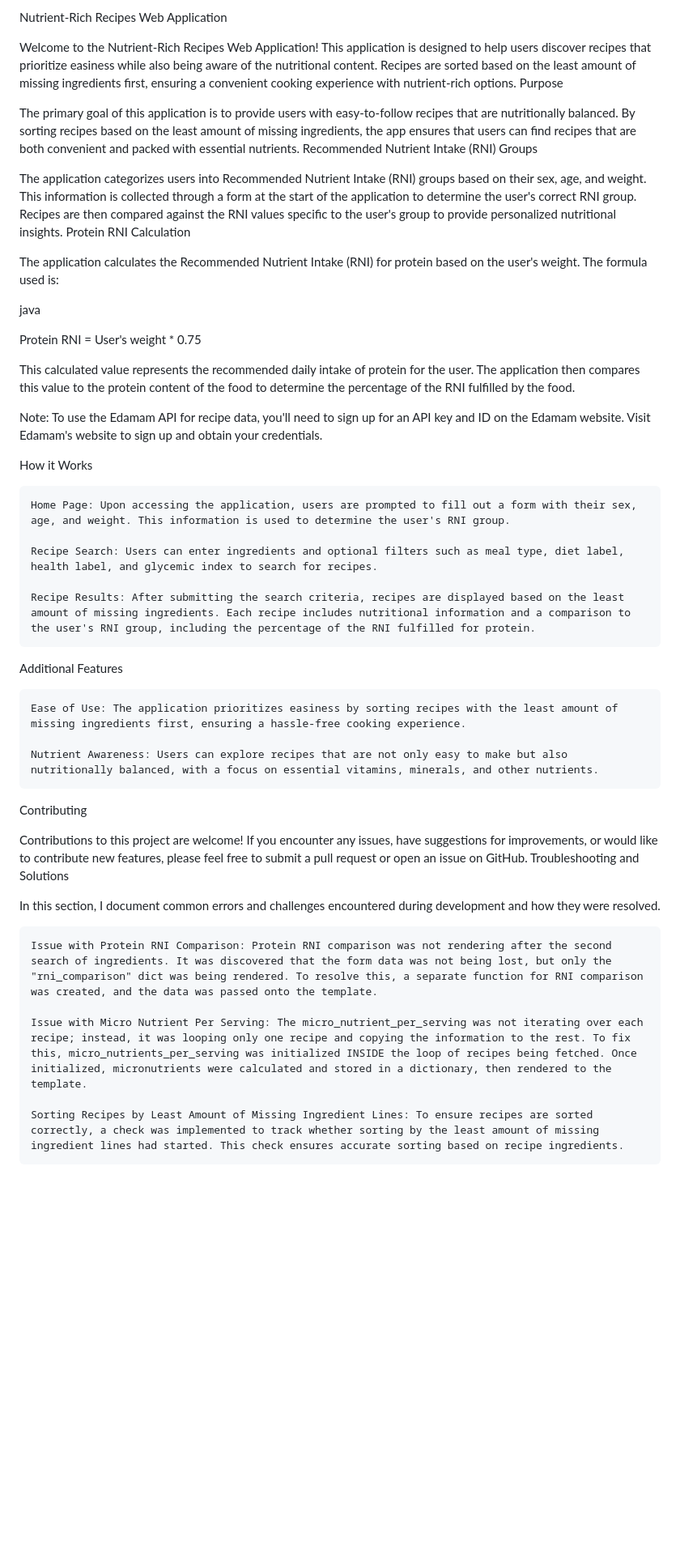
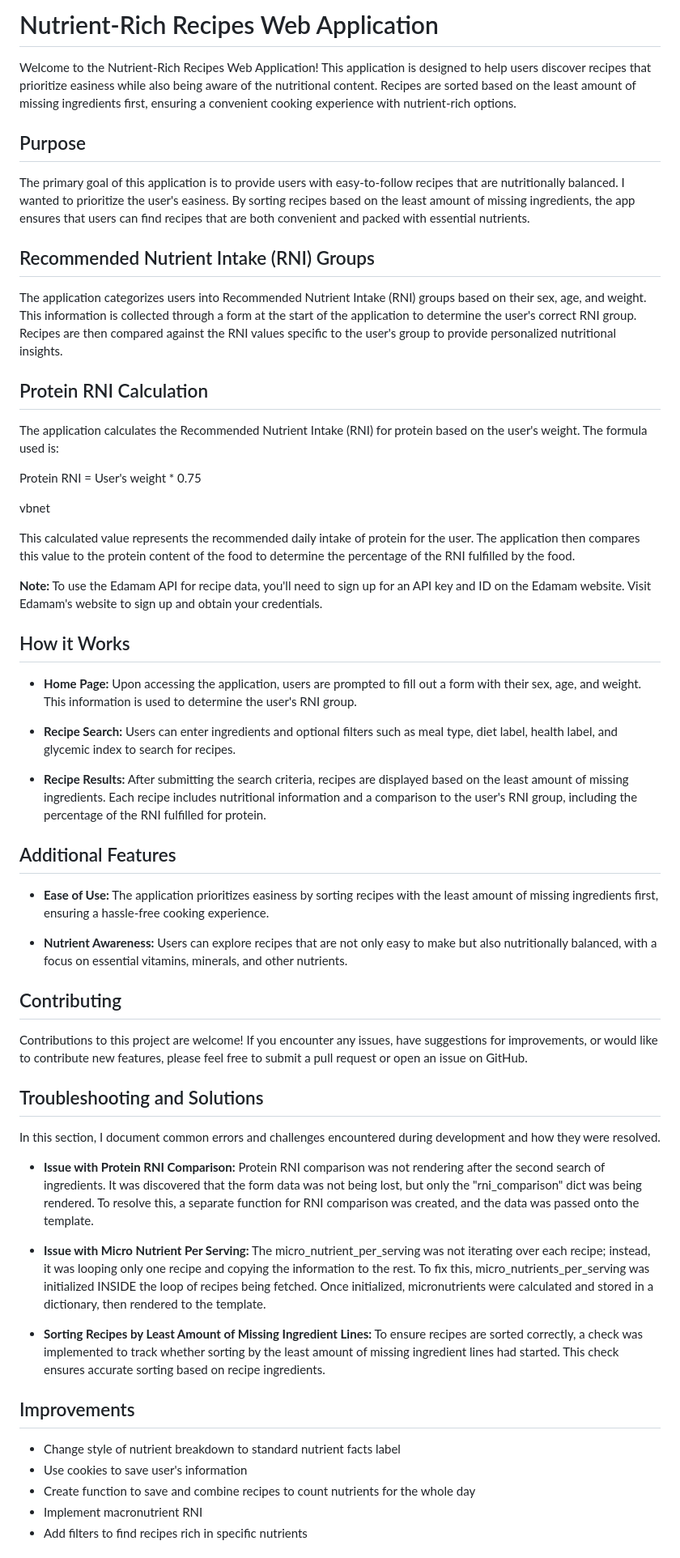
Before and after one commit to Rezatron/Recipe-Nutrient, a Markdown page: README.md, the part around one of its changes. Shown at 81% size. GitHub-like rendering; blank space fills up the shorter version.

```diff
--- a/README.md
+++ b/README.md
@@ -1,50 +1,61 @@
-Nutrient-Rich Recipes Web Application
+# Nutrient-Rich Recipes Web Application
 
 Welcome to the Nutrient-Rich Recipes Web Application! This application is designed to help users discover recipes that prioritize easiness while also being aware of the nutritional content. Recipes are sorted based on the least amount of missing ingredients first, ensuring a convenient cooking experience with nutrient-rich options.
-Purpose
 
-The primary goal of this application is to provide users with easy-to-follow recipes that are nutritionally balanced. By sorting recipes based on the least amount of missing ingredients, the app ensures that users can find recipes that are both convenient and packed with essential nutrients.
-Recommended Nutrient Intake (RNI) Groups
+## Purpose
+
+The primary goal of this application is to provide users with easy-to-follow recipes that are nutritionally balanced. I wanted to prioritize the user's easiness. By sorting recipes based on the least amount of missing ingredients, the app ensures that users can find recipes that are both convenient and packed with essential nutrients.
+
+## Recommended Nutrient Intake (RNI) Groups
 
 The application categorizes users into Recommended Nutrient Intake (RNI) groups based on their sex, age, and weight. This information is collected through a form at the start of the application to determine the user's correct RNI group. Recipes are then compared against the RNI values specific to the user's group to provide personalized nutritional insights.
-Protein RNI Calculation
+
+## Protein RNI Calculation
 
 The application calculates the Recommended Nutrient Intake (RNI) for protein based on the user's weight. The formula used is:
 
-java
+Protein RNI = User's weight * 0.75
 
-Protein RNI = User's weight * 0.75
+vbnet
+
 
 This calculated value represents the recommended daily intake of protein for the user. The application then compares this value to the protein content of the food to determine the percentage of the RNI fulfilled by the food.
 
-Note: To use the Edamam API for recipe data, you'll need to sign up for an API key and ID on the Edamam website. Visit Edamam's website to sign up and obtain your credentials.
+**Note:** To use the Edamam API for recipe data, you'll need to sign up for an API key and ID on the Edamam website. Visit Edamam's website to sign up and obtain your credentials.
 
-How it Works
+## How it Works
 
-    Home Page: Upon accessing the application, users are prompted to fill out a form with their sex, age, and weight. This information is used to determine the user's RNI group.
+- **Home Page:** Upon accessing the application, users are prompted to fill out a form with their sex, age, and weight. This information is used to determine the user's RNI group.
 
-    Recipe Search: Users can enter ingredients and optional filters such as meal type, diet label, health label, and glycemic index to search for recipes.
+- **Recipe Search:** Users can enter ingredients and optional filters such as meal type, diet label, health label, and glycemic index to search for recipes.
 
-    Recipe Results: After submitting the search criteria, recipes are displayed based on the least amount of missing ingredients. Each recipe includes nutritional information and a comparison to the user's RNI group, including the percentage of the RNI fulfilled for protein.
+- **Recipe Results:** After submitting the search criteria, recipes are displayed based on the least amount of missing ingredients. Each recipe includes nutritional information and a comparison to the user's RNI group, including the percentage of the RNI fulfilled for protein.
 
-Additional Features
+## Additional Features
 
-    Ease of Use: The application prioritizes easiness by sorting recipes with the least amount of missing ingredients first, ensuring a hassle-free cooking experience.
+- **Ease of Use:** The application prioritizes easiness by sorting recipes with the least amount of missing ingredients first, ensuring a hassle-free cooking experience.
 
-    Nutrient Awareness: Users can explore recipes that are not only easy to make but also nutritionally balanced, with a focus on essential vitamins, minerals, and other nutrients.
+- **Nutrient Awareness:** Users can explore recipes that are not only easy to make but also nutritionally balanced, with a focus on essential vitamins, minerals, and other nutrients.
 
-Contributing
+## Contributing
 
 Contributions to this project are welcome! If you encounter any issues, have suggestions for improvements, or would like to contribute new features, please feel free to submit a pull request or open an issue on GitHub.
-Troubleshooting and Solutions
+
+## Troubleshooting and Solutions
 
 In this section, I document common errors and challenges encountered during development and how they were resolved.
 
-    Issue with Protein RNI Comparison: Protein RNI comparison was not rendering after the second search of ingredients. It was discovered that the form data was not being lost, but only the "rni_comparison" dict was being rendered. To resolve this, a separate function for RNI comparison was created, and the data was passed onto the template.
+- **Issue with Protein RNI Comparison:** Protein RNI comparison was not rendering after the second search of ingredients. It was discovered that the form data was not being lost, but only the "rni_comparison" dict was being rendered. To resolve this, a separate function for RNI comparison was created, and the data was passed onto the template.
 
-    Issue with Micro Nutrient Per Serving: The micro_nutrient_per_serving was not iterating over each recipe; instead, it was looping only one recipe and copying the information to the rest. To fix this, micro_nutrients_per_serving was initialized INSIDE the loop of recipes being fetched. Once initialized, micronutrients were calculated and stored in a dictionary, then rendered to the template.
+- **Issue with Micro Nutrient Per Serving:** The micro_nutrient_per_serving was not iterating over each recipe; instead, it was looping only one recipe and copying the information to the rest. To fix this, micro_nutrients_per_serving was initialized INSIDE the loop of recipes being fetched. Once initialized, micronutrients were calculated and stored in a dictionary, then rendered to the template.
 
-    Sorting Recipes by Least Amount of Missing Ingredient Lines: To ensure recipes are sorted correctly, a check was implemented to track whether sorting by the least amount of missing ingredient lines had started. This check ensures accurate sorting based on recipe ingredients.
+- **Sorting Recipes by Least Amount of Missing Ingredient Lines:** To ensure recipes are sorted correctly, a check was implemented to track whether sorting by the least amount of missing ingredient lines had started. This check ensures accurate sorting based on recipe ingredients.
 
+## Improvements
 
+- Change style of nutrient breakdown to standard nutrient facts label
+- Use cookies to save user's information
+- Create function to save and combine recipes to count nutrients for the whole day
+- Implement macronutrient RNI
+- Add filters to find recipes rich in specific nutrients
 
```
Also changed, not shown: other parts of README.md (+7 -5 lines).
